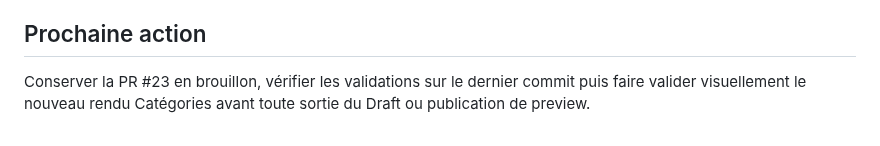
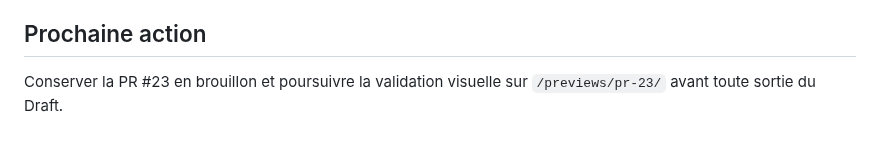
Before and after one commit to nishiosxn/budget-app, a Markdown page: workstate.md, the part around the change. Drawn GitHub-style.

Commit message:
docs: update V2.6 preview and validation state

```diff
--- a/workstate.md
+++ b/workstate.md
@@ -52,4 +52,4 @@ La branche historique `v2.5.1` sert de source à ce lot de migration. Après int
 
 ## Prochaine action
 
-Conserver la PR #23 en brouillon, vérifier les validations sur le dernier commit puis faire valider visuellement le nouveau rendu Catégories avant toute sortie du Draft ou publication de preview.
+Conserver la PR #23 en brouillon et poursuivre la validation visuelle sur `/previews/pr-23/` avant toute sortie du Draft.
```
